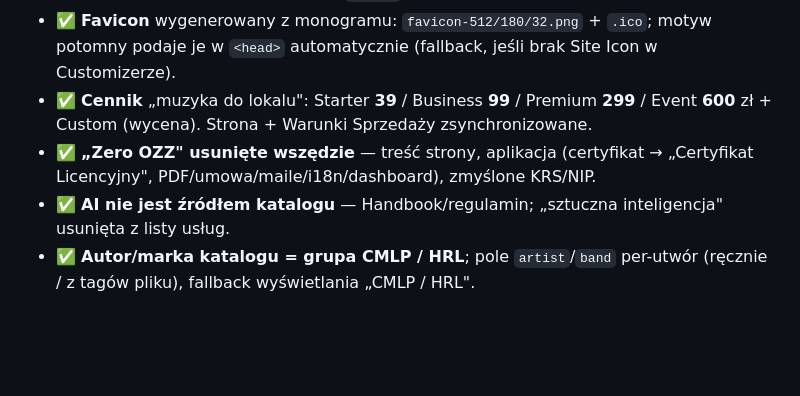
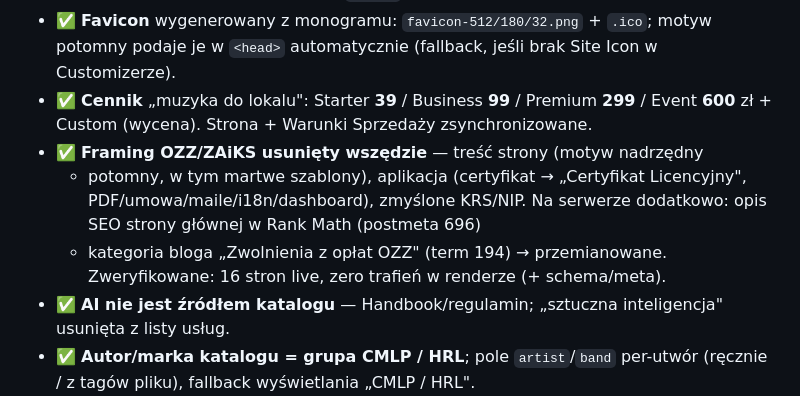
Before and after one commit to HardbanRecordsLab/CMLP, a Markdown page: docs/TODO.md, the part around the change. Rendered like a GitHub page; blank space fills up the shorter version.

Commit message:
docs(todo): OZZ w bazie WP + martwe szablony wyczyszczone
Co-Authored-By: Claude Sonnet 5 <noreply@anthropic.com>

```diff
--- a/docs/TODO.md
+++ b/docs/TODO.md
@@ -21,8 +21,12 @@ Infisical na VPS, deploy, Stripe na sam koniec, sprawy właściciela (§5).
 - ✅ **Cennik** „muzyka do lokalu": Starter **39** / Business **99** /
   Premium **299** / Event **600** zł + Custom (wycena). Strona + Warunki
   Sprzedaży zsynchronizowane.
-- ✅ **„Zero OZZ" usunięte wszędzie** — treść strony, aplikacja (certyfikat →
-  „Certyfikat Licencyjny", PDF/umowa/maile/i18n/dashboard), zmyślone KRS/NIP.
+- ✅ **Framing OZZ/ZAiKS usunięty wszędzie** — treść strony (motyw nadrzędny
+  + potomny, w tym martwe szablony), aplikacja (certyfikat → „Certyfikat
+  Licencyjny", PDF/umowa/maile/i18n/dashboard), zmyślone KRS/NIP.
+  Na serwerze dodatkowo: opis SEO strony głównej w Rank Math (postmeta 696)
+  + kategoria bloga „Zwolnienia z opłat OZZ" (term 194) → przemianowane.
+  Zweryfikowane: 16 stron live, zero trafień w renderze (+ schema/meta).
 - ✅ **AI nie jest źródłem katalogu** — Handbook/regulamin; „sztuczna
   inteligencja" usunięta z listy usług.
 - ✅ **Autor/marka katalogu = grupa CMLP / HRL**; pole `artist`/`band`
```
